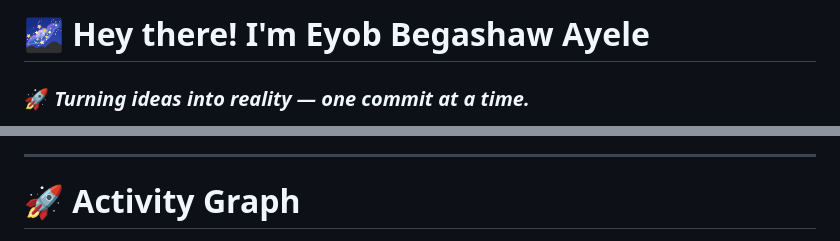
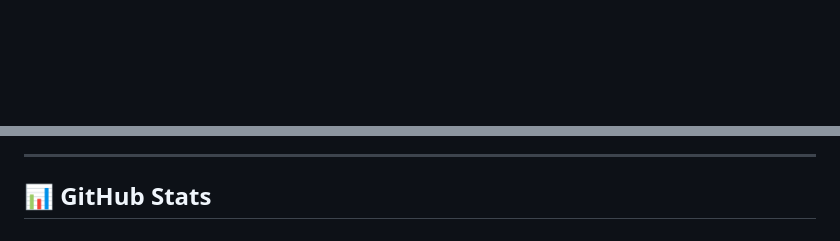
Before and after one commit to eyobbegashaw/eyobbegashaw, a Markdown page: README.md, 2 parts joined by grey strips. GitHub-like rendering; blank space fills up the shorter version.

```diff
--- a/README.md
+++ b/README.md
@@ -1,6 +1,2 @@
-# 🌌 **Hey there! I'm Eyob Begashaw Ayele**
-
-### 🚀 *Turning ideas into reality — one commit at a time.*
-
 <div align="center">
 
@@ -95,5 +91,5 @@ Let's build the future — one line of code at a time!
 
 ---
 
-# 🚀 **Activity Graph**
+## 📊 GitHub Stats
 
```
Also changed, not shown: other parts of README.md (+87 -130 lines).
